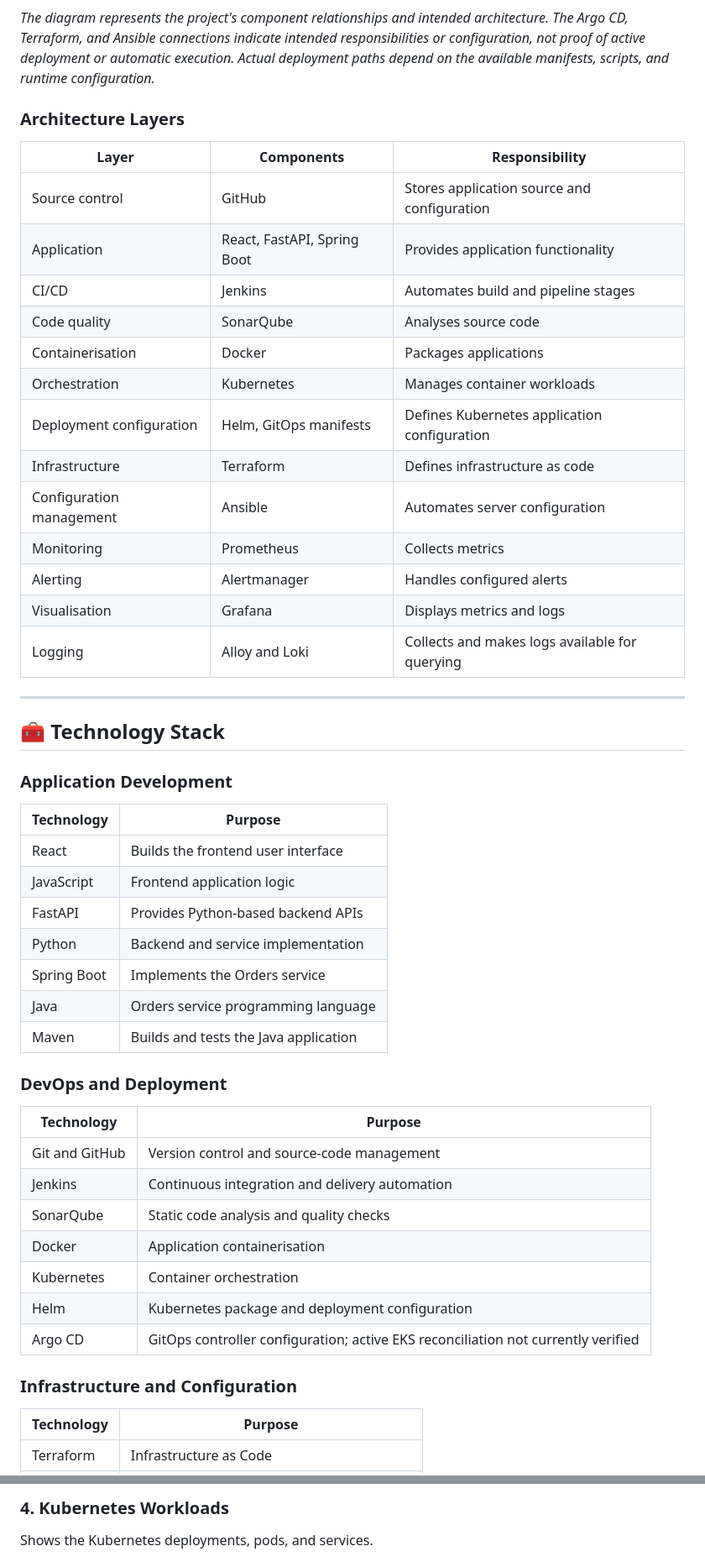
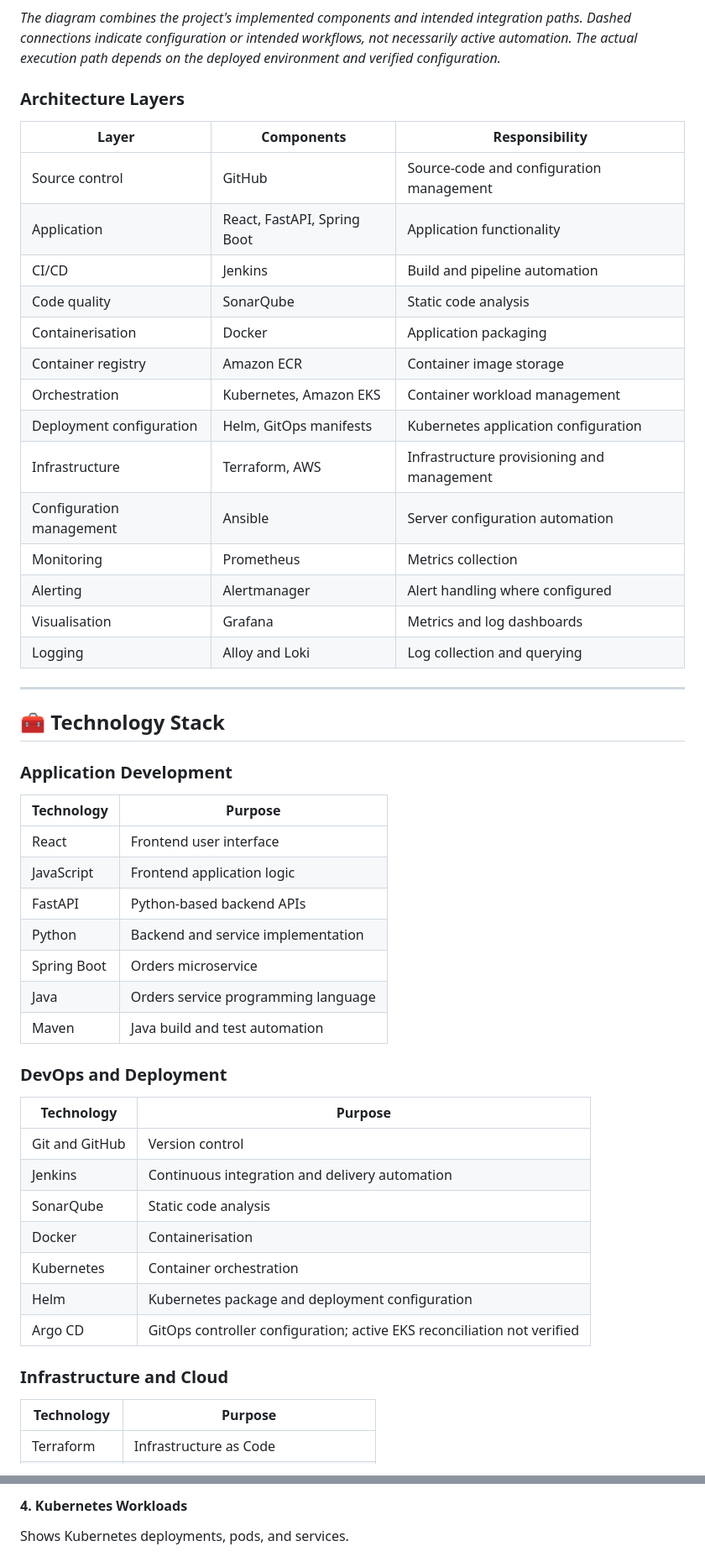
Before and after one commit to kantamnenimanusha/cloudops-360, a Markdown page: README.md, 2 parts joined by grey strips. Shown at 84% size. GitHub-like rendering.

Commit message:
Revise README for clarity and AWS deployment details
Updated the README to clarify project descriptions, AWS deployment details, and improve overall wording for better understanding.

````diff
--- a/README.md
+++ b/README.md
@@ -168,24 +173,25 @@ flowchart TB
 ```
 
-*The diagram represents the project's component relationships and intended architecture. The Argo CD, Terraform, and Ansible connections indicate intended responsibilities or configuration, not proof of active deployment or automatic execution. Actual deployment paths depend on the available manifests, scripts, and runtime configuration.*
+*The diagram combines the project's implemented components and intended integration paths. Dashed connections indicate configuration or intended workflows, not necessarily active automation. The actual execution path depends on the deployed environment and verified configuration.*
 
 ### Architecture Layers
 
 | Layer | Components | Responsibility |
 |---|---|---|
-| Source control | GitHub | Stores application source and configuration |
-| Application | React, FastAPI, Spring Boot | Provides application functionality |
-| CI/CD | Jenkins | Automates build and pipeline stages |
-| Code quality | SonarQube | Analyses source code |
-| Containerisation | Docker | Packages applications |
-| Orchestration | Kubernetes | Manages container workloads |
-| Deployment configuration | Helm, GitOps manifests | Defines Kubernetes application configuration |
-| Infrastructure | Terraform | Defines infrastructure as code |
-| Configuration management | Ansible | Automates server configuration |
-| Monitoring | Prometheus | Collects metrics |
-| Alerting | Alertmanager | Handles configured alerts |
-| Visualisation | Grafana | Displays metrics and logs |
-| Logging | Alloy and Loki | Collects and makes logs available for querying |
+| Source control | GitHub | Source-code and configuration management |
+| Application | React, FastAPI, Spring Boot | Application functionality |
+| CI/CD | Jenkins | Build and pipeline automation |
+| Code quality | SonarQube | Static code analysis |
+| Containerisation | Docker | Application packaging |
+| Container registry | Amazon ECR | Container image storage |
+| Orchestration | Kubernetes, Amazon EKS | Container workload management |
+| Deployment configuration | Helm, GitOps manifests | Kubernetes application configuration |
+| Infrastructure | Terraform, AWS | Infrastructure provisioning and management |
+| Configuration management | Ansible | Server configuration automation |
+| Monitoring | Prometheus | Metrics collection |
+| Alerting | Alertmanager | Alert handling where configured |
+| Visualisation | Grafana | Metrics and log dashboards |
+| Logging | Alloy and Loki | Log collection and querying |
 
 ---
 
@@ -195,27 +201,27 @@ flowchart TB
 
 | Technology | Purpose |
 |---|---|
-| React | Builds the frontend user interface |
+| React | Frontend user interface |
 | JavaScript | Frontend application logic |
-| FastAPI | Provides Python-based backend APIs |
+| FastAPI | Python-based backend APIs |
 | Python | Backend and service implementation |
-| Spring Boot | Implements the Orders service |
+| Spring Boot | Orders microservice |
 | Java | Orders service programming language |
-| Maven | Builds and tests the Java application |
+| Maven | Java build and test automation |
 
 ### DevOps and Deployment
 
 | Technology | Purpose |
 |---|---|
-| Git and GitHub | Version control and source-code management |
+| Git and GitHub | Version control |
 | Jenkins | Continuous integration and delivery automation |
-| SonarQube | Static code analysis and quality checks |
-| Docker | Application containerisation |
+| SonarQube | Static code analysis |
+| Docker | Containerisation |
 | Kubernetes | Container orchestration |
 | Helm | Kubernetes package and deployment configuration |
-| Argo CD | GitOps controller configuration; active EKS reconciliation not currently verified |
+| Argo CD | GitOps controller configuration; active EKS reconciliation not verified |
 
-### Infrastructure and Configuration
+### Infrastructure and Cloud
 
 | Technology | Purpose |
 |---|---|
@@ -706,5 +703,5 @@ Shows code quality analysis and quality gate results.
 
-### 4. Kubernetes Workloads
+#### 4. Kubernetes Workloads
 
-Shows the Kubernetes deployments, pods, and services.
+Shows Kubernetes deployments, pods, and services.
 
````
Also changed, not shown: other parts of README.md (+326 -152 lines).
